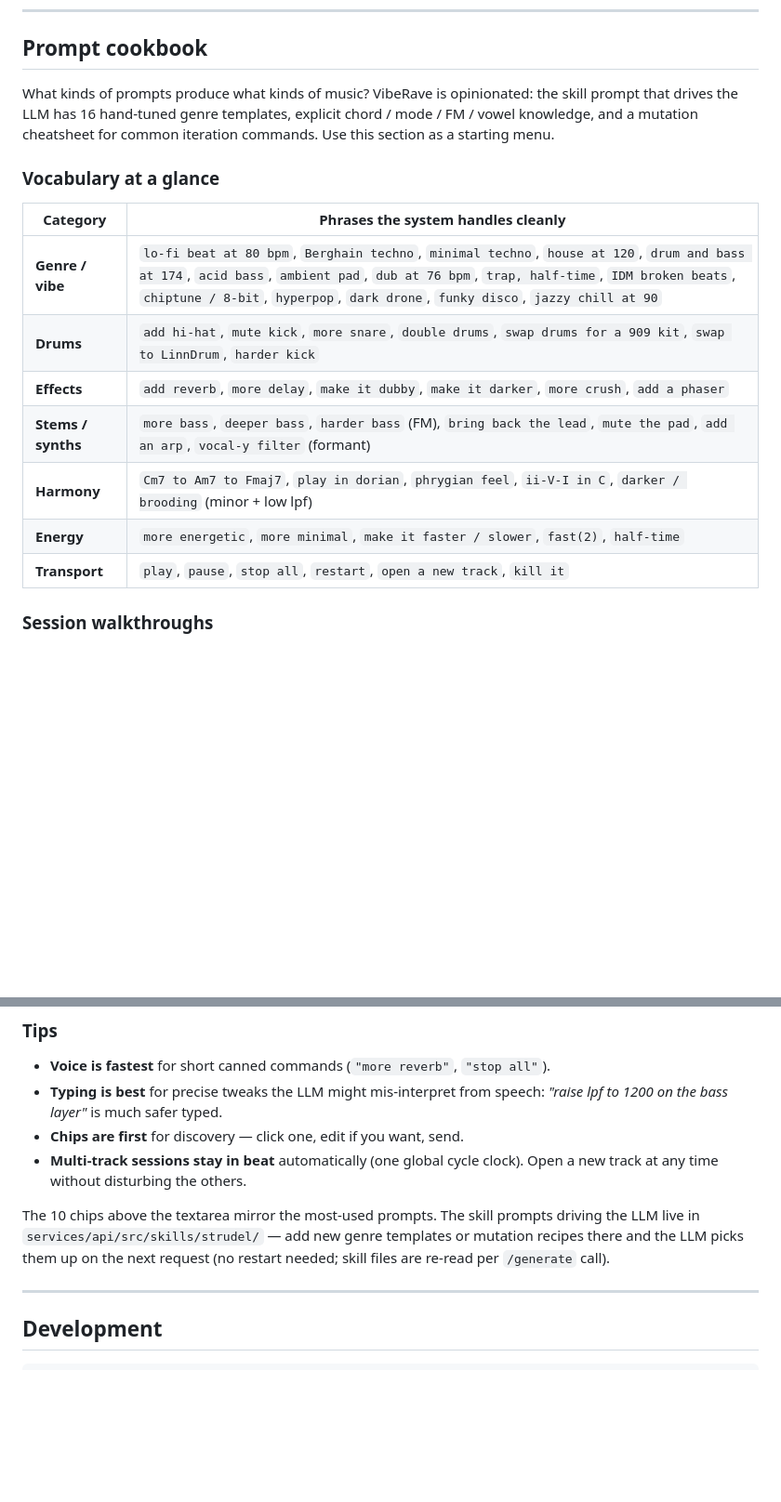
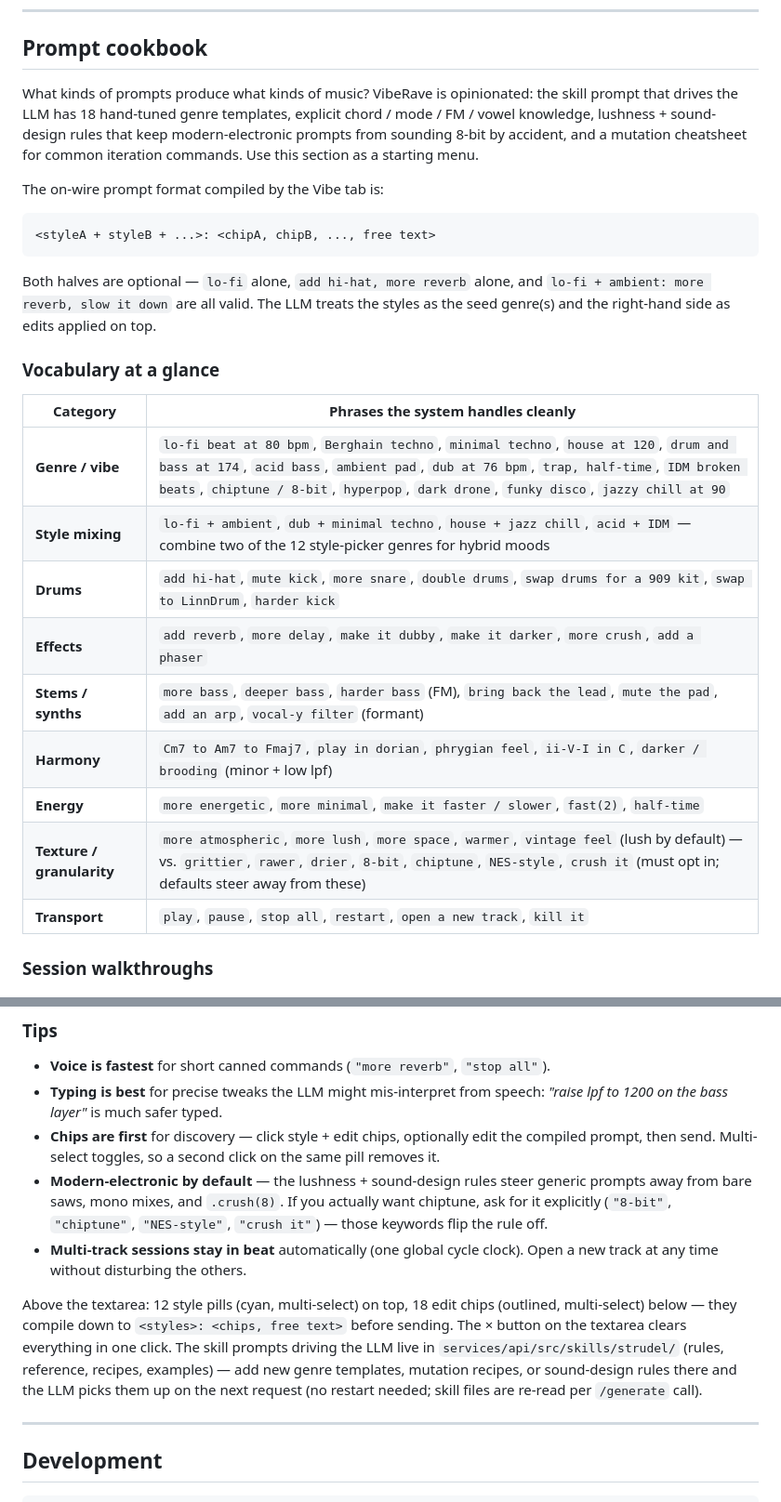
Before and after one commit to weijt606/VibeRave, a Markdown page: README.md, 2 parts joined by grey strips. Shown at 93% size. GitHub-like rendering; blank space fills up the shorter version.

````diff
--- a/README.md
+++ b/README.md
@@ -492,20 +501,35 @@ backend is one new file in `infrastructure/` plus a branch in
 ## Prompt cookbook
 
 What kinds of prompts produce what kinds of music? VibeRave is opinionated:
-the skill prompt that drives the LLM has 16 hand-tuned genre templates,
-explicit chord / mode / FM / vowel knowledge, and a mutation cheatsheet
-for common iteration commands. Use this section as a starting menu.
+the skill prompt that drives the LLM has 18 hand-tuned genre templates,
+explicit chord / mode / FM / vowel knowledge, lushness + sound-design
+rules that keep modern-electronic prompts from sounding 8-bit by accident,
+and a mutation cheatsheet for common iteration commands. Use this section
+as a starting menu.
+
+The on-wire prompt format compiled by the Vibe tab is:
+
+```
+<styleA + styleB + ...>: <chipA, chipB, ..., free text>
+```
+
+Both halves are optional — `lo-fi` alone, `add hi-hat, more reverb` alone,
+and `lo-fi + ambient: more reverb, slow it down` are all valid. The LLM
+treats the styles as the seed genre(s) and the right-hand side as edits
+applied on top.
 
 ### Vocabulary at a glance
 
 | Category | Phrases the system handles cleanly |
 |---|---|
 | **Genre / vibe** | `lo-fi beat at 80 bpm`, `Berghain techno`, `minimal techno`, `house at 120`, `drum and bass at 174`, `acid bass`, `ambient pad`, `dub at 76 bpm`, `trap, half-time`, `IDM broken beats`, `chiptune / 8-bit`, `hyperpop`, `dark drone`, `funky disco`, `jazzy chill at 90` |
+| **Style mixing** | `lo-fi + ambient`, `dub + minimal techno`, `house + jazz chill`, `acid + IDM` — combine two of the 12 style-picker genres for hybrid moods |
 | **Drums** | `add hi-hat`, `mute kick`, `more snare`, `double drums`, `swap drums for a 909 kit`, `swap to LinnDrum`, `harder kick` |
 | **Effects** | `add reverb`, `more delay`, `make it dubby`, `make it darker`, `more crush`, `add a phaser` |
 | **Stems / synths** | `more bass`, `deeper bass`, `harder bass` (FM), `bring back the lead`, `mute the pad`, `add an arp`, `vocal-y filter` (formant) |
 | **Harmony** | `Cm7 to Am7 to Fmaj7`, `play in dorian`, `phrygian feel`, `ii-V-I in C`, `darker / brooding` (minor + low lpf) |
 | **Energy** | `more energetic`, `more minimal`, `make it faster / slower`, `fast(2)`, `half-time` |
+| **Texture / granularity** | `more atmospheric`, `more lush`, `more space`, `warmer`, `vintage feel` (lush by default) — vs. `grittier`, `rawer`, `drier`, `8-bit`, `chiptune`, `NES-style`, `crush it` (must opt in; defaults steer away from these) |
 | **Transport** | `play`, `pause`, `stop all`, `restart`, `open a new track`, `kill it` |
 
 ### Session walkthroughs
@@ -594,15 +645,25 @@ unchanged. Triggers:
 - **Voice is fastest** for short canned commands (`"more reverb"`, `"stop all"`).
 - **Typing is best** for precise tweaks the LLM might mis-interpret from
   speech: *"raise lpf to 1200 on the bass layer"* is much safer typed.
-- **Chips are first** for discovery — click one, edit if you want, send.
+- **Chips are first** for discovery — click style + edit chips, optionally
+  edit the compiled prompt, then send. Multi-select toggles, so a second
+  click on the same pill removes it.
+- **Modern-electronic by default** — the lushness + sound-design rules
+  steer generic prompts away from bare saws, mono mixes, and `.crush(8)`.
+  If you actually want chiptune, ask for it explicitly (`"8-bit"`,
+  `"chiptune"`, `"NES-style"`, `"crush it"`) — those keywords flip the
+  rule off.
 - **Multi-track sessions stay in beat** automatically (one global cycle
   clock). Open a new track at any time without disturbing the others.
 
-The 10 chips above the textarea mirror the most-used prompts. The skill
-prompts driving the LLM live in `services/api/src/skills/strudel/` —
-add new genre templates or mutation recipes there and the LLM picks
-them up on the next request (no restart needed; skill files are re-read
-per `/generate` call).
+Above the textarea: 12 style pills (cyan, multi-select) on top, 18
+edit chips (outlined, multi-select) below — they compile down to
+`<styles>: <chips, free text>` before sending. The × button on the
+textarea clears everything in one click. The skill prompts driving the
+LLM live in `services/api/src/skills/strudel/` (rules, reference,
+recipes, examples) — add new genre templates, mutation recipes, or
+sound-design rules there and the LLM picks them up on the next request
+(no restart needed; skill files are re-read per `/generate` call).
 
 ---
 
````
Also changed, not shown: other parts of README.md (+40 -4 lines).
